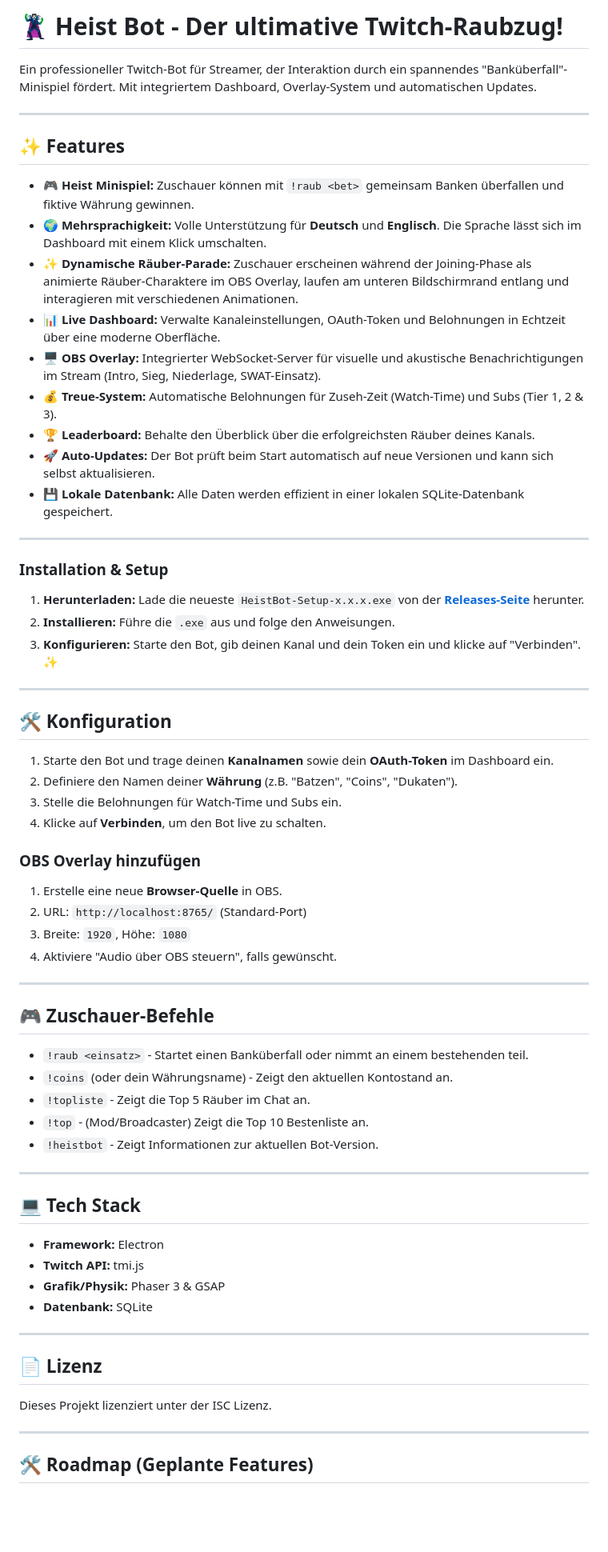
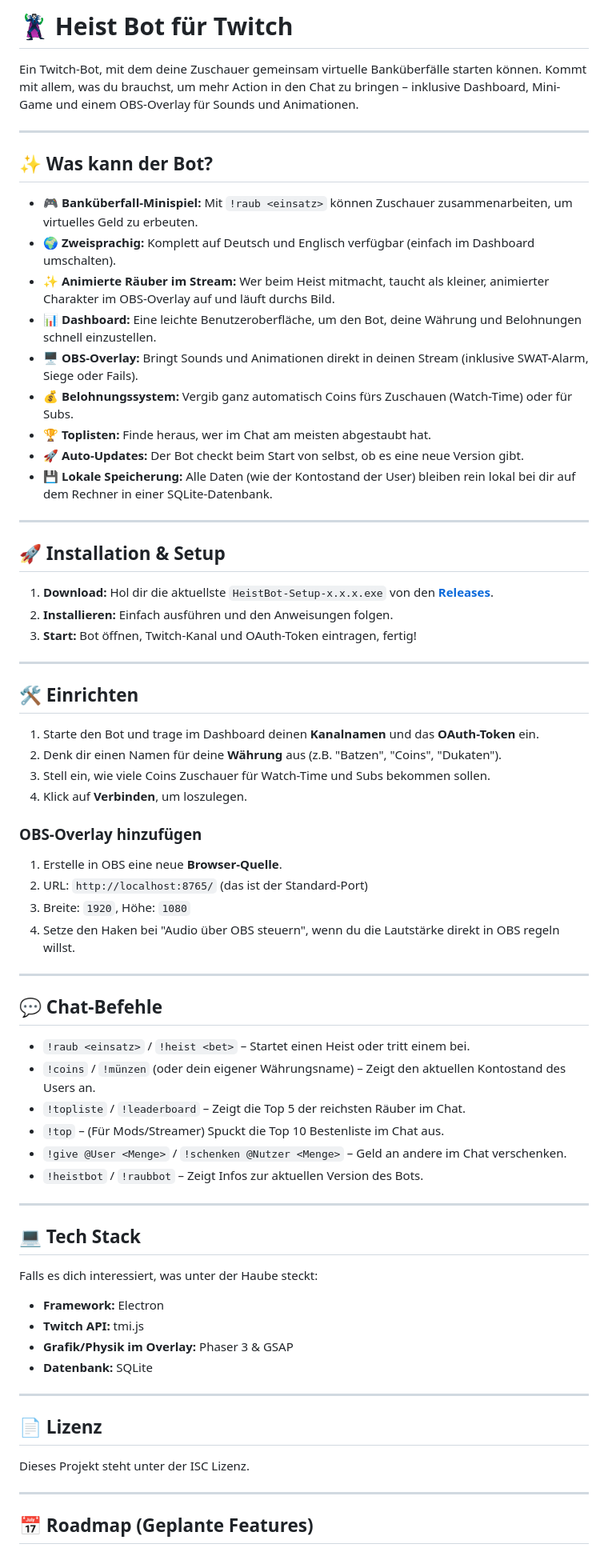
Before and after one commit to Benjamin-Web/Heist_Bot_Updates, a Markdown page: README.md, the part around one of its changes. Shown at 80% size. GitHub-like rendering; blank space fills up the shorter version.

Commit message:
docs: Update README.md

```diff
--- a/README.md
+++ b/README.md
@@ -1,70 +1,72 @@
-# 🦹‍♂️ Heist Bot - Der ultimative Twitch-Raubzug!
+# 🦹‍♂️ Heist Bot für Twitch
 
-Ein professioneller Twitch-Bot für Streamer, der Interaktion durch ein spannendes "Banküberfall"-Minispiel fördert. Mit integriertem Dashboard, Overlay-System und automatischen Updates.
+Ein Twitch-Bot, mit dem deine Zuschauer gemeinsam virtuelle Banküberfälle starten können. Kommt mit allem, was du brauchst, um mehr Action in den Chat zu bringen – inklusive Dashboard, Mini-Game und einem OBS-Overlay für Sounds und Animationen.
 
 ---
 
-## ✨ Features
+## ✨ Was kann der Bot?
 
-- **🎮 Heist Minispiel:** Zuschauer können mit `!raub <bet>` gemeinsam Banken überfallen und fiktive Währung gewinnen.
-- **🌍 Mehrsprachigkeit:** Volle Unterstützung für **Deutsch** und **Englisch**. Die Sprache lässt sich im Dashboard mit einem Klick umschalten.
-- **✨ Dynamische Räuber-Parade:** Zuschauer erscheinen während der Joining-Phase als animierte Räuber-Charaktere im OBS Overlay, laufen am unteren Bildschirmrand entlang und interagieren mit verschiedenen Animationen.
-- **📊 Live Dashboard:** Verwalte Kanaleinstellungen, OAuth-Token und Belohnungen in Echtzeit über eine moderne Oberfläche.
-- **🖥️ OBS Overlay:** Integrierter WebSocket-Server für visuelle und akustische Benachrichtigungen im Stream (Intro, Sieg, Niederlage, SWAT-Einsatz).
-- **💰 Treue-System:** Automatische Belohnungen für Zuseh-Zeit (Watch-Time) und Subs (Tier 1, 2 & 3).
-- **🏆 Leaderboard:** Behalte den Überblick über die erfolgreichsten Räuber deines Kanals.
-- **🚀 Auto-Updates:** Der Bot prüft beim Start automatisch auf neue Versionen und kann sich selbst aktualisieren.
-- **💾 Lokale Datenbank:** Alle Daten werden effizient in einer lokalen SQLite-Datenbank gespeichert.
+- **🎮 Banküberfall-Minispiel:** Mit `!raub <einsatz>` können Zuschauer zusammenarbeiten, um virtuelles Geld zu erbeuten.
+- **🌍 Zweisprachig:** Komplett auf Deutsch und Englisch verfügbar (einfach im Dashboard umschalten).
+- **✨ Animierte Räuber im Stream:** Wer beim Heist mitmacht, taucht als kleiner, animierter Charakter im OBS-Overlay auf und läuft durchs Bild.
+- **📊 Dashboard:** Eine leichte Benutzeroberfläche, um den Bot, deine Währung und Belohnungen schnell einzustellen.
+- **🖥️ OBS-Overlay:** Bringt Sounds und Animationen direkt in deinen Stream (inklusive SWAT-Alarm, Siege oder Fails).
+- **💰 Belohnungssystem:** Vergib ganz automatisch Coins fürs Zuschauen (Watch-Time) oder für Subs.
+- **🏆 Toplisten:** Finde heraus, wer im Chat am meisten abgestaubt hat.
+- **🚀 Auto-Updates:** Der Bot checkt beim Start von selbst, ob es eine neue Version gibt.
+- **💾 Lokale Speicherung:** Alle Daten (wie der Kontostand der User) bleiben rein lokal bei dir auf dem Rechner in einer SQLite-Datenbank.
 
 ---
 
-### Installation & Setup
+## 🚀 Installation & Setup
 
-1. **Herunterladen:** Lade die neueste `HeistBot-Setup-x.x.x.exe` von der **[Releases-Seite](https://github.com/Benjamin-Web/Heist_Bot_Updates/releases)** herunter.
-2. **Installieren:** Führe die `.exe` aus und folge den Anweisungen.
-3. **Konfigurieren:** Starte den Bot, gib deinen Kanal und dein Token ein und klicke auf "Verbinden". ✨
+1. **Download:** Hol dir die aktuellste `HeistBot-Setup-x.x.x.exe` von den **[Releases](https://github.com/Benjamin-Web/Heist_Bot_Updates/releases)**.
+2. **Installieren:** Einfach ausführen und den Anweisungen folgen.
+3. **Start:** Bot öffnen, Twitch-Kanal und OAuth-Token eintragen, fertig!
 
 ---
 
-## 🛠️ Konfiguration
+## 🛠️ Einrichten
 
-1. Starte den Bot und trage deinen **Kanalnamen** sowie dein **OAuth-Token** im Dashboard ein.
-2. Definiere den Namen deiner **Währung** (z.B. "Batzen", "Coins", "Dukaten").
-3. Stelle die Belohnungen für Watch-Time und Subs ein.
-4. Klicke auf **Verbinden**, um den Bot live zu schalten.
+1. Starte den Bot und trage im Dashboard deinen **Kanalnamen** und das **OAuth-Token** ein.
+2. Denk dir einen Namen für deine **Währung** aus (z.B. "Batzen", "Coins", "Dukaten").
+3. Stell ein, wie viele Coins Zuschauer für Watch-Time und Subs bekommen sollen.
+4. Klick auf **Verbinden**, um loszulegen.
 
-### OBS Overlay hinzufügen
-1. Erstelle eine neue **Browser-Quelle** in OBS.
-2. URL: `http://localhost:8765/` (Standard-Port)
+### OBS-Overlay hinzufügen
+1. Erstelle in OBS eine neue **Browser-Quelle**.
+2. URL: `http://localhost:8765/` (das ist der Standard-Port)
 3. Breite: `1920`, Höhe: `1080`
-4. Aktiviere "Audio über OBS steuern", falls gewünscht.
+4. Setze den Haken bei "Audio über OBS steuern", wenn du die Lautstärke direkt in OBS regeln willst.
 
 ---
 
-## 🎮 Zuschauer-Befehle
+## 💬 Chat-Befehle
 
-- `!raub <einsatz>` - Startet einen Banküberfall oder nimmt an einem bestehenden teil.
-- `!coins` (oder dein Währungsname) - Zeigt den aktuellen Kontostand an.
-- `!topliste` - Zeigt die Top 5 Räuber im Chat an.
-- `!top` - (Mod/Broadcaster) Zeigt die Top 10 Bestenliste an.
-- `!heistbot` - Zeigt Informationen zur aktuellen Bot-Version.
+- `!raub <einsatz>` / `!heist <bet>` – Startet einen Heist oder tritt einem bei.
+- `!coins` / `!münzen` (oder dein eigener Währungsname) – Zeigt den aktuellen Kontostand des Users an.
+- `!topliste` / `!leaderboard` – Zeigt die Top 5 der reichsten Räuber im Chat.
+- `!top` – (Für Mods/Streamer) Spuckt die Top 10 Bestenliste im Chat aus.
+- `!give @User <Menge>` / `!schenken @Nutzer <Menge>` – Geld an andere im Chat verschenken.
+- `!heistbot` / `!raubbot` – Zeigt Infos zur aktuellen Version des Bots.
 
 ---
 
 ## 💻 Tech Stack
 
+Falls es dich interessiert, was unter der Haube steckt:
 - **Framework:** Electron
 - **Twitch API:** tmi.js
-- **Grafik/Physik:** Phaser 3 & GSAP
+- **Grafik/Physik im Overlay:** Phaser 3 & GSAP
 - **Datenbank:** SQLite
 
 ---
 
 ## 📄 Lizenz
 
-Dieses Projekt lizenziert unter der ISC Lizenz.
+Dieses Projekt steht unter der ISC Lizenz.
 
 ---
 
-## 🛠️ Roadmap (Geplante Features)
+## 📅 Roadmap (Geplante Features)
 
```
Also changed, not shown: other parts of README.md (+3 -3 lines).
